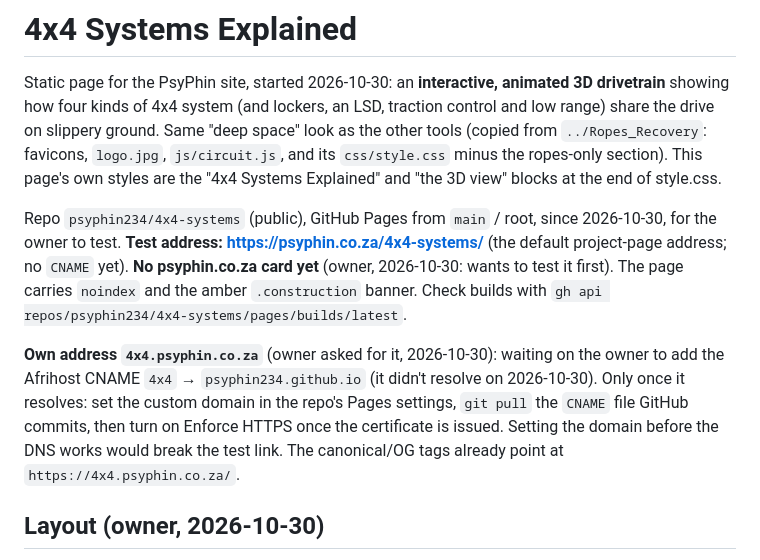
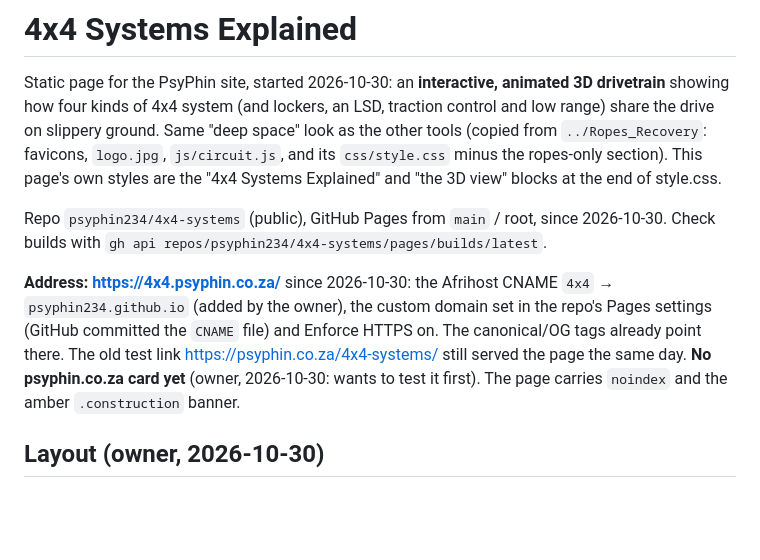
Before and after one commit to psyphin234/4x4-systems, a Markdown page: CLAUDE.md, the part around the change. GitHub-like rendering; blank space fills up the shorter version.

Commit message:
Notes: live at 4x4.psyphin.co.za
Co-Authored-By: Claude Opus 5.5 <noreply@anthropic.com>

```diff
--- a/CLAUDE.md
+++ b/CLAUDE.md
@@ -2,9 +2,9 @@
 
 Static page for the PsyPhin site, started 2026-10-30: an **interactive, animated 3D drivetrain** showing how four kinds of 4x4 system (and lockers, an LSD, traction control and low range) share the drive on slippery ground. Same "deep space" look as the other tools (copied from `../Ropes_Recovery`: favicons, `logo.jpg`, `js/circuit.js`, and its `css/style.css` minus the ropes-only section). This page's own styles are the "4x4 Systems Explained" and "the 3D view" blocks at the end of style.css.
 
-Repo `psyphin234/4x4-systems` (public), GitHub Pages from `main` / root, since 2026-10-30, for the owner to test. **Test address: https://psyphin.co.za/4x4-systems/** (the default project-page address; no `CNAME` yet). **No psyphin.co.za card yet** (owner, 2026-10-30: wants to test it first). The page carries `noindex` and the amber `.construction` banner. Check builds with `gh api repos/psyphin234/4x4-systems/pages/builds/latest`.
+Repo `psyphin234/4x4-systems` (public), GitHub Pages from `main` / root, since 2026-10-30. Check builds with `gh api repos/psyphin234/4x4-systems/pages/builds/latest`.
 
-**Own address `4x4.psyphin.co.za`** (owner asked for it, 2026-10-30): waiting on the owner to add the Afrihost CNAME `4x4` → `psyphin234.github.io` (it didn't resolve on 2026-10-30). Only once it resolves: set the custom domain in the repo's Pages settings, `git pull` the `CNAME` file GitHub commits, then turn on Enforce HTTPS once the certificate is issued. Setting the domain before the DNS works would break the test link. The canonical/OG tags already point at `https://4x4.psyphin.co.za/`.
+**Address: https://4x4.psyphin.co.za/** since 2026-10-30: the Afrihost CNAME `4x4` → `psyphin234.github.io` (added by the owner), the custom domain set in the repo's Pages settings (GitHub committed the `CNAME` file) and Enforce HTTPS on. The canonical/OG tags already point there. The old test link https://psyphin.co.za/4x4-systems/ still served the page the same day. **No psyphin.co.za card yet** (owner, 2026-10-30: wants to test it first). The page carries `noindex` and the amber `.construction` banner.
 
 ## Layout (owner, 2026-10-30)
 
```
